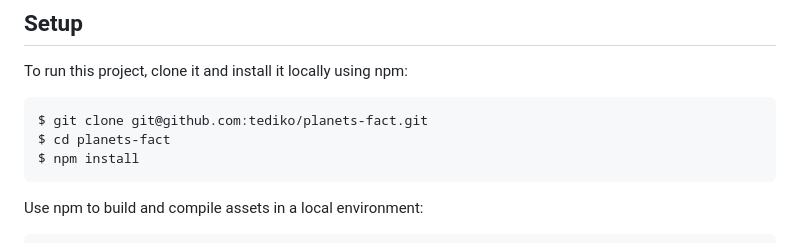
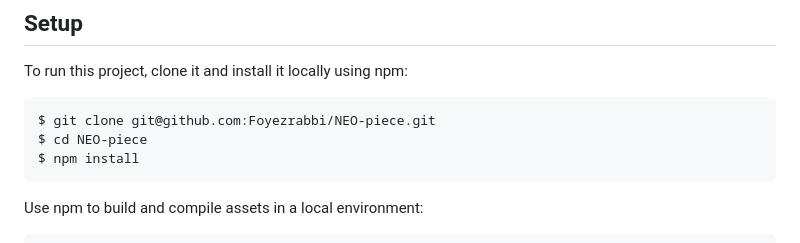
Before and after one commit to Foyezrabbi/NEO-Piece, a Markdown page: README.md, the part around the change. GitHub-like rendering.

````diff
--- a/README.md
+++ b/README.md
@@ -71,8 +71,8 @@ Hello! This is my solution to [Planets fact site - Frontend Mentor](https://www.
 To run this project, clone it and install it locally using npm:
 
 ```
-$ git clone git@github.com:tediko/planets-fact.git
-$ cd planets-fact
+$ git clone git@github.com:Foyezrabbi/NEO-piece.git
+$ cd NEO-piece
 $ npm install
 ```
 
````
